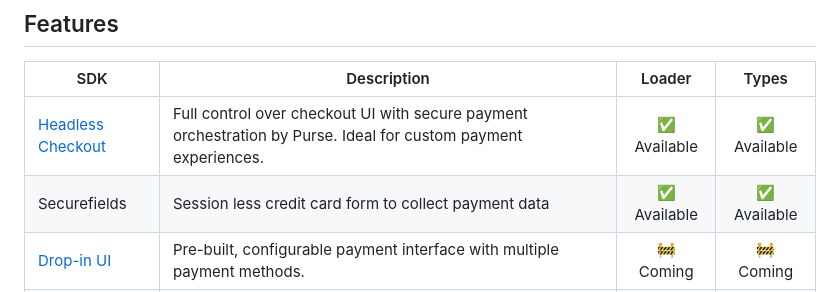
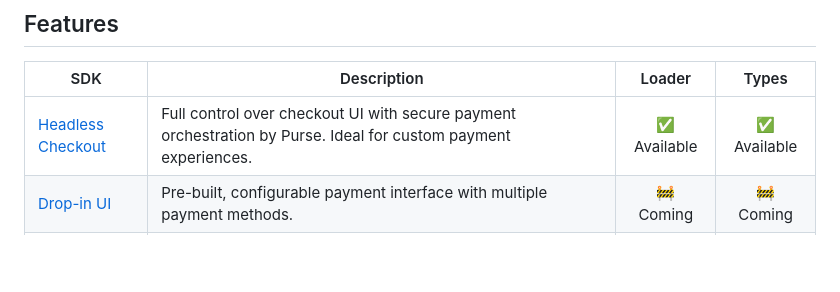
Before and after one commit to UpStreamPay/web-sdk, a Markdown page: README.md, the part around the change. GitHub-like rendering; blank space fills up the shorter version.

Commit message:
Remove Securefields from SDK options
Removed Securefields entry from the SDK table.

```diff
--- a/README.md
+++ b/README.md
@@ -16,7 +16,6 @@ the runtime capabilities of the SDK itself.
 | SDK                                                                                                       | Description                                                                                                                            |   Loader    |    Types    |
 |-----------------------------------------------------------------------------------------------------------|----------------------------------------------------------------------------------------------------------------------------------------|:-----------:|:-----------:|
 | [Headless Checkout](https://docs.purse.tech/docs/integrate/purse-checkout/headless-checkout/how-to-build) | Full control over checkout UI with secure payment orchestration by Purse. Ideal for custom payment experiences.                        | ✅ Available | ✅ Available |
-| Securefields                                                                                              | Session less credit card form to collect payment data                                                                                  | ✅ Available | ✅ Available |
 | [Drop-in UI](https://docs.purse.tech/docs/integrate/purse-checkout/widget-v3)                             | Pre-built, configurable payment interface with multiple payment methods.                                                               |  🚧 Coming  |  🚧 Coming  |
 | [Hosted Fields](https://docs.purse.tech/docs/integrate/purse-checkout/hosted-fields)                      | Lightweight integration for credit card payments with PCI-compliant fields. Customize the form while Purse handles the sensitive data. |  🚧 Coming  |  🚧 Coming  |
 
```
